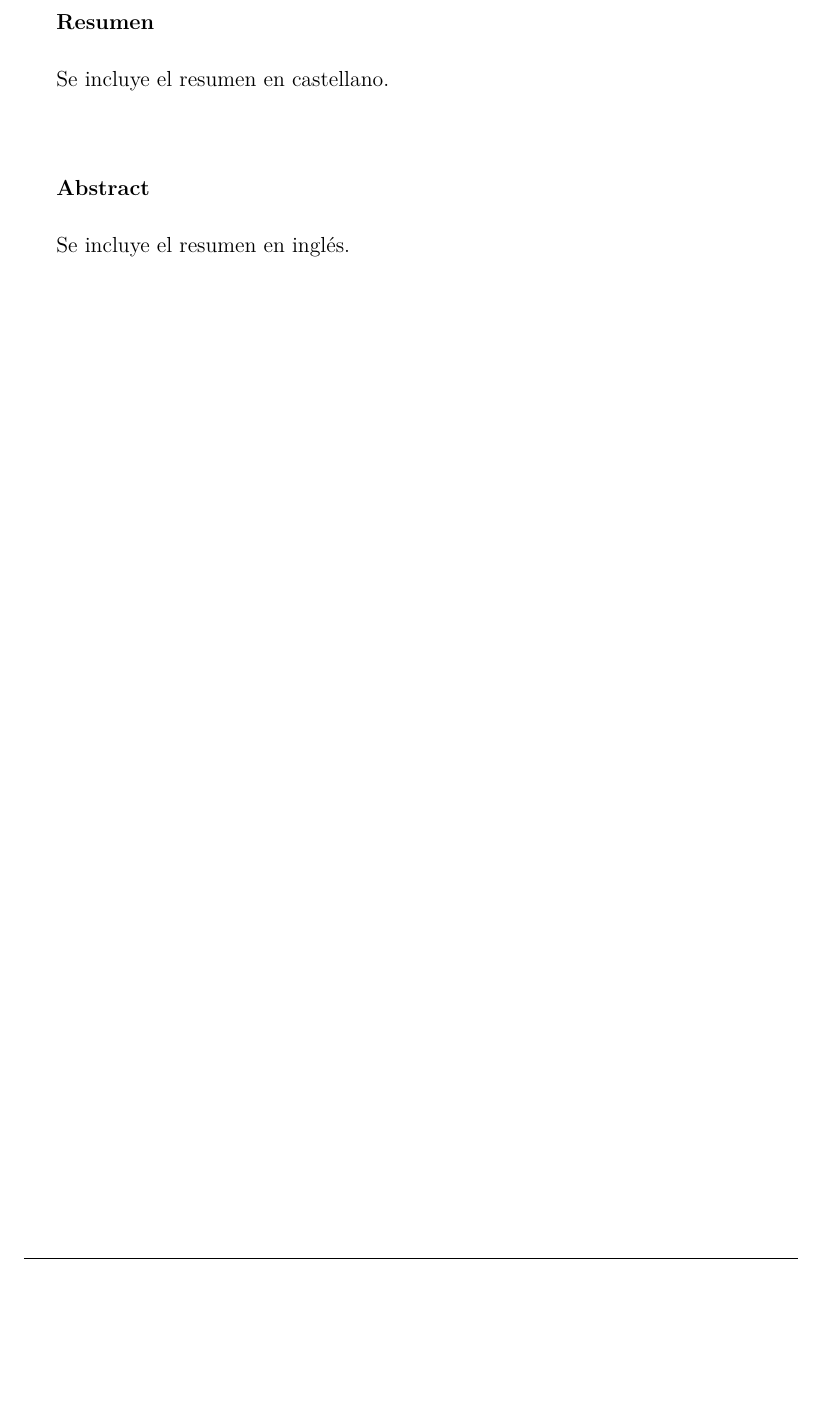
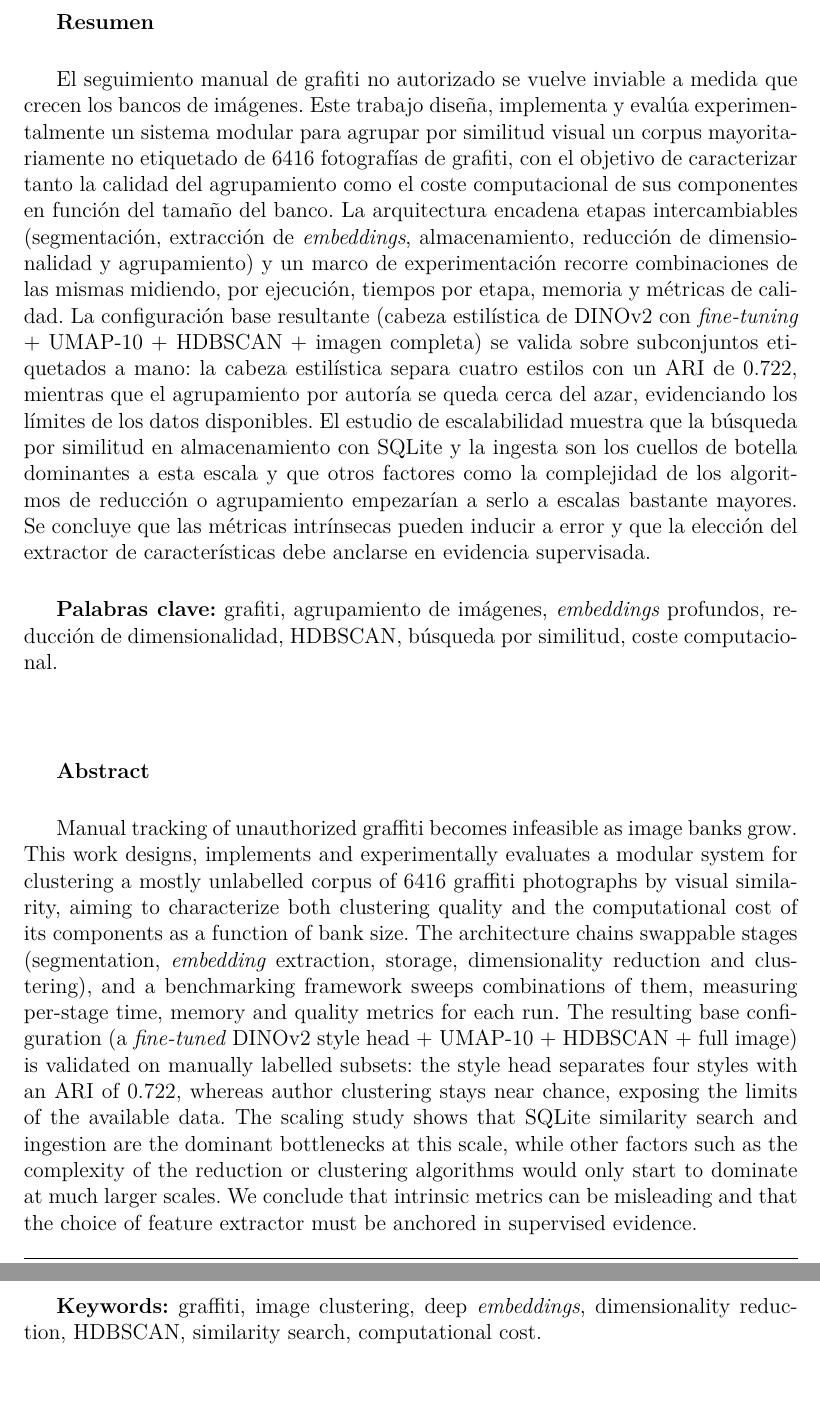
Before and after one commit to Luengor/tfm, a LaTeX document (doc/informe.tex, which reads doc/doc/resumen.tex): part of page 3 of 59 before the commit and two parts of pages 3 and 4 of 59 after it, the two joined at a grey line, cut so that both start at the same text, the shorter picture padded with empty space. Compiled offline with XeLaTeX.

Commit message:
resumen 1

```diff
--- a/doc/doc/resumen.tex
+++ b/doc/doc/resumen.tex
@@ -14,7 +14,30 @@
 \vspace{6.5cm}
 \textbf{Resumen}
 
-Se incluye el resumen en castellano.
+El seguimiento manual de grafiti no autorizado se vuelve inviable a medida que
+crecen los bancos de imágenes. Este trabajo diseña, implementa y evalúa
+experimentalmente un sistema modular para agrupar por similitud visual un corpus
+mayoritariamente no etiquetado de 6416 fotografías de grafiti, con el objetivo
+de caracterizar tanto la calidad del agrupamiento como el coste computacional de
+sus componentes en función del tamaño del banco. La arquitectura encadena
+etapas intercambiables (segmentación, extracción de \textit{embeddings},
+almacenamiento, reducción de dimensionalidad y agrupamiento) y un marco de
+experimentación recorre combinaciones de las mismas midiendo, por ejecución,
+tiempos por etapa, memoria y métricas de calidad. La configuración base
+resultante (cabeza estilística de DINOv2 con \textit{fine-tuning} + UMAP-10 +
+HDBSCAN + imagen completa) se valida sobre subconjuntos etiquetados a mano: la
+cabeza estilística separa cuatro estilos con un ARI de 0.722, mientras que el
+agrupamiento por autoría se queda cerca del azar, evidenciando los límites de
+los datos disponibles. El estudio de escalabilidad muestra que la búsqueda por
+similitud en almacenamiento con SQLite y la ingesta son los cuellos de botella
+dominantes a esta escala y que otros factores como la complejidad de los algoritmos
+de reducción o agrupamiento empezarían a serlo a escalas bastante mayores. Se
+concluye que las métricas intrínsecas pueden inducir a error y que la elección
+del extractor de características debe anclarse en evidencia supervisada.
+
+\textbf{Palabras clave:} grafiti, agrupamiento de imágenes, \textit{embeddings}
+profundos, reducción de dimensionalidad, HDBSCAN, búsqueda por similitud, coste
+computacional.
 
 % \newpage
 
@@ -22,4 +45,23 @@ Se incluye el resumen en castellano.
 \vspace{1cm}
 \textbf{Abstract}
 
-Se incluye el resumen en inglés.
+Manual tracking of unauthorized graffiti becomes infeasible as image banks grow.
+This work designs, implements and experimentally evaluates a modular system for
+clustering a mostly unlabelled corpus of 6416 graffiti photographs by visual
+similarity, aiming to characterize both clustering quality and the computational
+cost of its components as a function of bank size. The architecture chains
+swappable stages (segmentation, \textit{embedding} extraction, storage,
+dimensionality reduction and clustering), and a benchmarking framework sweeps
+combinations of them, measuring per-stage time, memory and quality metrics for
+each run. The resulting base configuration (a \textit{fine-tuned} DINOv2 style
+head + UMAP-10 + HDBSCAN + full image) is validated on manually labelled
+subsets: the style head separates four styles with an ARI of 0.722, whereas
+author clustering stays near chance, exposing the limits of the available data.
+The scaling study shows that SQLite similarity search and ingestion are the
+dominant bottlenecks at this scale, while other factors such as the complexity
+of the reduction or clustering algorithms would only start to dominate at much
+larger scales. We conclude that intrinsic metrics can be misleading and that the
+choice of feature extractor must be anchored in supervised evidence.
+
+\textbf{Keywords:} graffiti, image clustering, deep \textit{embeddings},
+dimensionality reduction, HDBSCAN, similarity search, computational cost.
```
